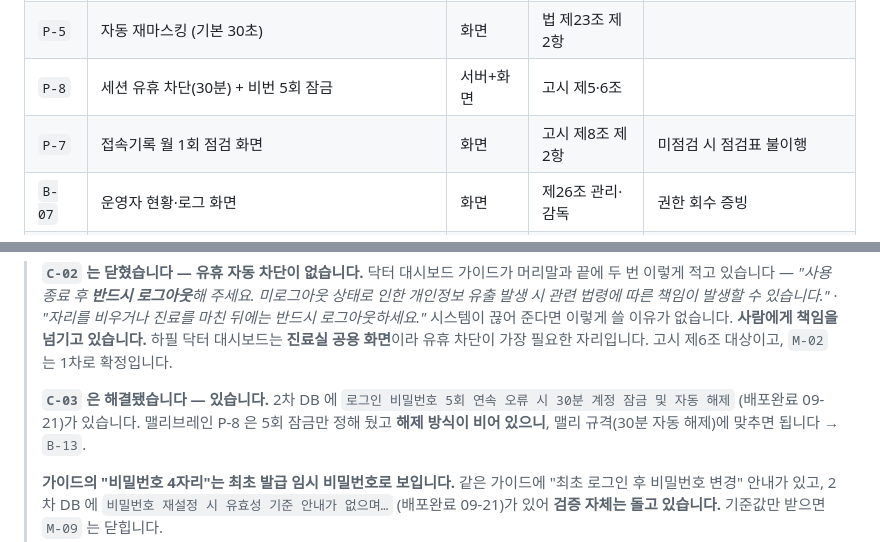
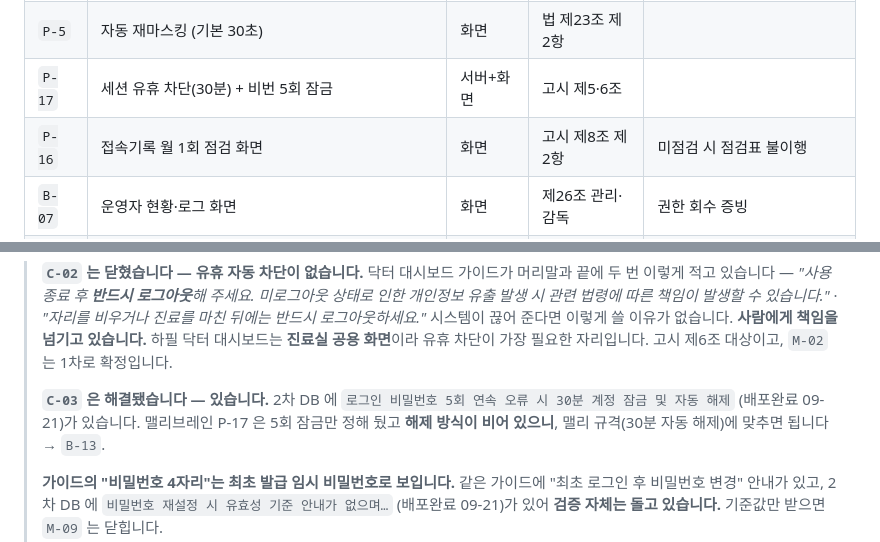
Before and after one commit to butblank-oss/admin_meli.health, a Markdown page: docs/맬리-맬리브레인-대조표.md, 2 parts joined by grey strips. GitHub-like rendering.

```diff
--- a/docs/맬리-맬리브레인-대조표.md
+++ b/docs/맬리-맬리브레인-대조표.md
@@ -307,8 +307,8 @@ CX 관리(맬리 1:1 / 맬리 FAQ / 채널 1:1 / 파트너 FAQ)
 | `P-4` | 조회 사유 + 업무목적 동의 | 화면 | 〃 | 사유 코드는 맬리 8종 + 케어센터 4종 |
 | `B-06` | 다운로드 엑셀 암호 잠금 | 서버 | 고시 제7조 | 맬리 구현 재사용 |
 | `P-5` | 자동 재마스킹 (기본 30초) | 화면 | 법 제23조 제2항 | |
-| `P-8` | 세션 유휴 차단(30분) + 비번 5회 잠금 | 서버+화면 | 고시 제5·6조 | |
-| `P-7` | 접속기록 월 1회 점검 화면 | 화면 | 고시 제8조 제2항 | 미점검 시 점검표 불이행 |
+| `P-17` | 세션 유휴 차단(30분) + 비번 5회 잠금 | 서버+화면 | 고시 제5·6조 | |
+| `P-16` | 접속기록 월 1회 점검 화면 | 화면 | 고시 제8조 제2항 | 미점검 시 점검표 불이행 |
 | `B-07` | 운영자 현황·로그 화면 | 화면 | 제26조 관리·감독 | 권한 회수 증빙 |
 | `B-10` | 민감정보 조회를 **별도 권한**으로 (검사 점수·건강 기록) | 서버+화면 | 법 제23조 | 주무관 전원이 볼 일이 아니다 |
 | `B-11` | 열람 범위 제한 (기본 최근 6개월) | 서버 | 〃 | 한 번 열람에 전 기간이 열리지 않게 |
@@ -386,7 +386,7 @@ CX 관리(맬리 1:1 / 맬리 FAQ / 채널 1:1 / 파트너 FAQ)
 > 고시 제6조 대상이고, `M-02` 는 1차로 확정입니다.
 >
 > **`C-03` 은 해결됐습니다 — 있습니다.** 2차 DB 에 `로그인 비밀번호 5회 연속 오류 시 30분 계정 잠금 및 자동 해제`
-> (배포완료 09-21)가 있습니다. 맬리브레인 P-8 은 5회 잠금만 정해 뒀고 **해제 방식이 비어 있으니**,
+> (배포완료 09-21)가 있습니다. 맬리브레인 P-17 은 5회 잠금만 정해 뒀고 **해제 방식이 비어 있으니**,
 > 맬리 규격(30분 자동 해제)에 맞추면 됩니다 → `B-13`.
 >
 > **가이드의 "비밀번호 4자리"는 최초 발급 임시 비밀번호로 보입니다.** 같은 가이드에
```
Also changed, not shown: other parts of docs/맬리-맬리브레인-대조표.md (+7 -7 lines), docs/정책-정의서.md (+6 -2 lines).
